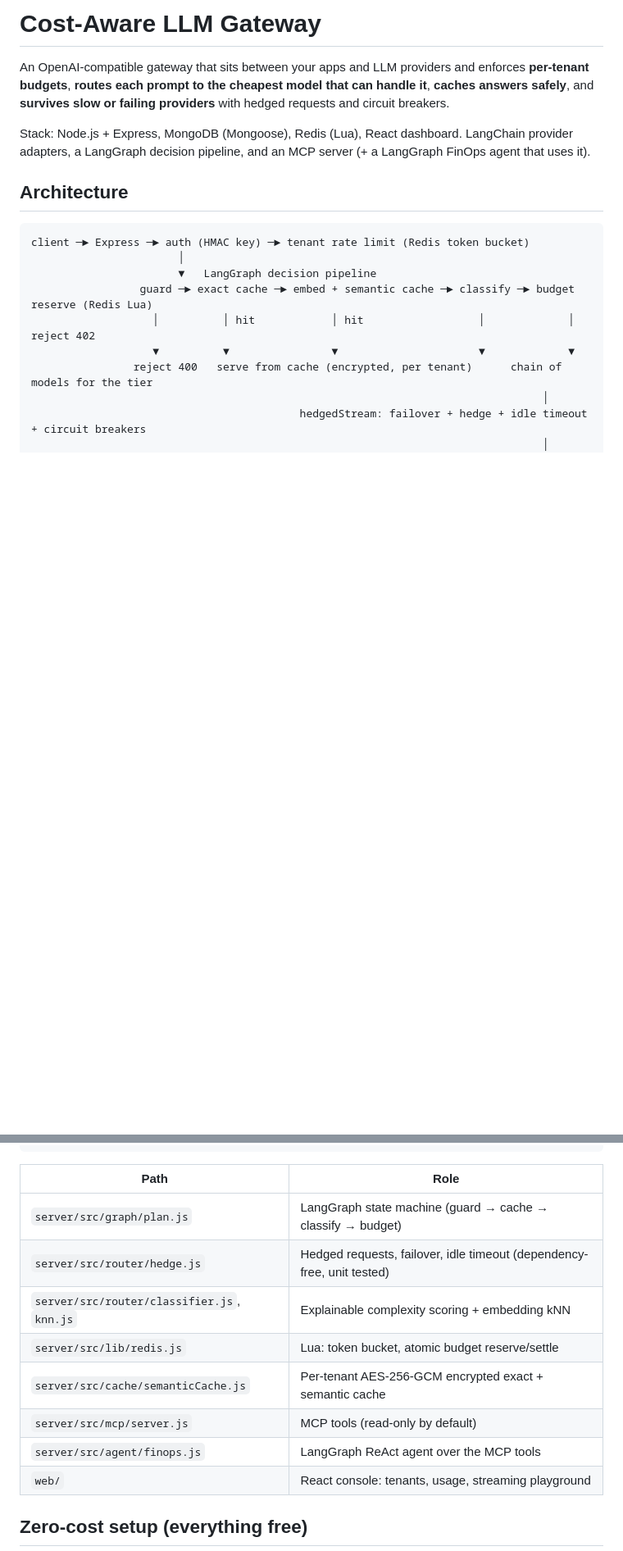
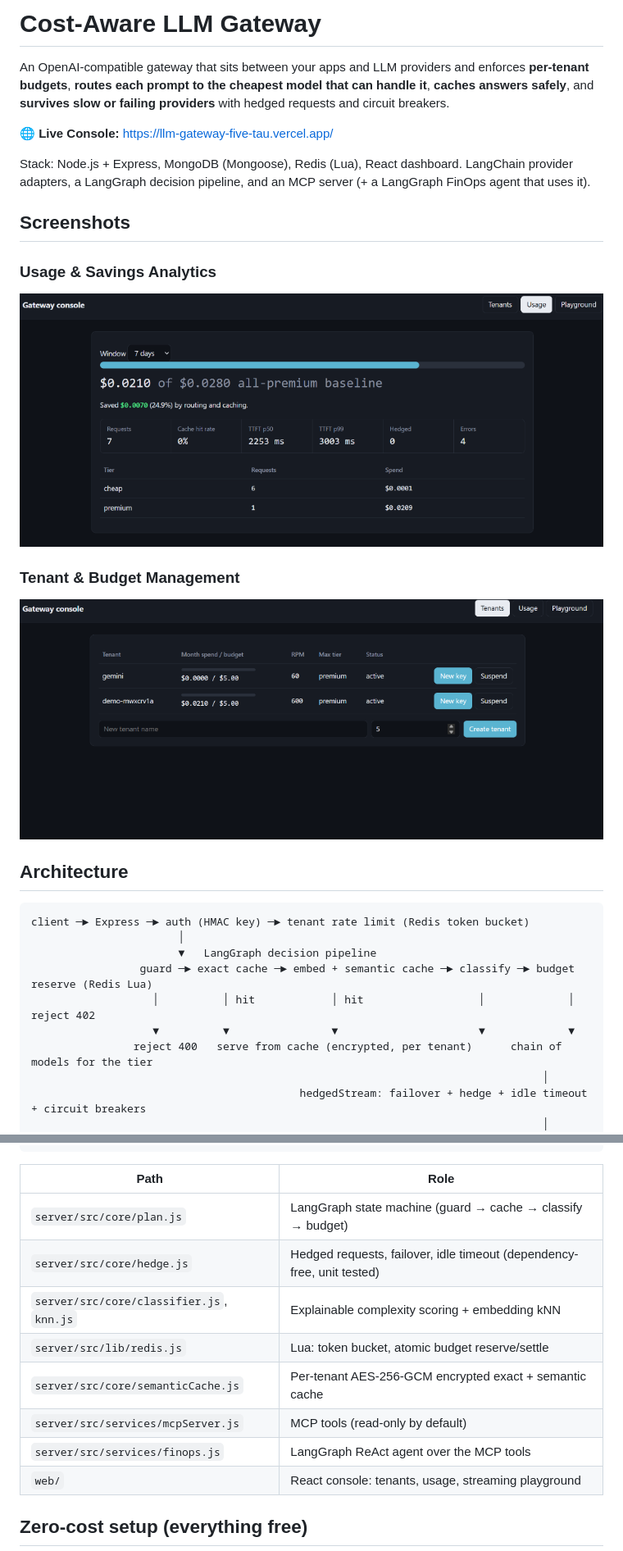
Before and after one commit to himanshi20004/llm-gateway, a Markdown page: README.md, 2 parts joined by grey strips. Shown at 82% size. GitHub-like rendering; pictures changed too: docs/tenants-dashboard.png (added), docs/usage-dashboard.png (added); blank space fills up the shorter version.

Commit message:
docs: add live console link, screenshots, and updated file paths

```diff
--- a/README.md
+++ b/README.md
@@ -2,7 +2,17 @@
 
 An OpenAI-compatible gateway that sits between your apps and LLM providers and enforces **per-tenant budgets**, **routes each prompt to the cheapest model that can handle it**, **caches answers safely**, and **survives slow or failing providers** with hedged requests and circuit breakers.
 
+🌐 **Live Console:** [https://llm-gateway-five-tau.vercel.app/](https://llm-gateway-five-tau.vercel.app/)
+
 Stack: Node.js + Express, MongoDB (Mongoose), Redis (Lua), React dashboard. LangChain provider adapters, a LangGraph decision pipeline, and an MCP server (+ a LangGraph FinOps agent that uses it).
+
+## Screenshots
+
+### Usage & Savings Analytics
+![Usage Dashboard](docs/usage-dashboard.png)
+
+### Tenant & Budget Management
+![Tenants Dashboard](docs/tenants-dashboard.png)
 
 ## Architecture
 
@@ -24,13 +34,13 @@ client ─► Express ─► auth (HMAC key) ─► tenant rate limit (Redis tok
 
 | Path | Role |
 |---|---|
-| `server/src/graph/plan.js` | LangGraph state machine (guard → cache → classify → budget) |
-| `server/src/router/hedge.js` | Hedged requests, failover, idle timeout (dependency-free, unit tested) |
-| `server/src/router/classifier.js`, `knn.js` | Explainable complexity scoring + embedding kNN |
+| `server/src/core/plan.js` | LangGraph state machine (guard → cache → classify → budget) |
+| `server/src/core/hedge.js` | Hedged requests, failover, idle timeout (dependency-free, unit tested) |
+| `server/src/core/classifier.js`, `knn.js` | Explainable complexity scoring + embedding kNN |
 | `server/src/lib/redis.js` | Lua: token bucket, atomic budget reserve/settle |
-| `server/src/cache/semanticCache.js` | Per-tenant AES-256-GCM encrypted exact + semantic cache |
-| `server/src/mcp/server.js` | MCP tools (read-only by default) |
-| `server/src/agent/finops.js` | LangGraph ReAct agent over the MCP tools |
+| `server/src/core/semanticCache.js` | Per-tenant AES-256-GCM encrypted exact + semantic cache |
+| `server/src/services/mcpServer.js` | MCP tools (read-only by default) |
+| `server/src/services/finops.js` | LangGraph ReAct agent over the MCP tools |
 | `web/` | React console: tenants, usage, streaming playground |
 
 ## Zero-cost setup (everything free)
```
